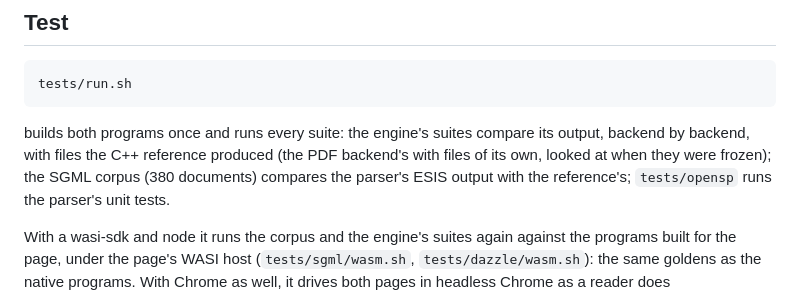
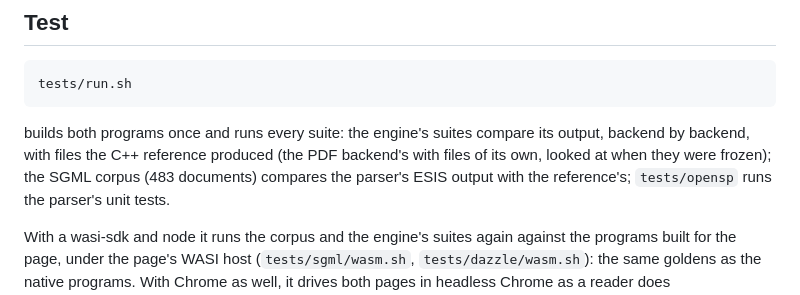
Before and after one commit to rschleitzer/dazzle, a Markdown page: README.md, the part around the change. Drawn GitHub-style.

Commit message:
README: the SGML corpus has 483 documents

```diff
--- a/README.md
+++ b/README.md
@@ -260,7 +260,7 @@ tests/run.sh
 builds both programs once and runs every suite: the engine's suites compare
 its output, backend by backend, with files the C++ reference produced (the
 PDF backend's with files of its own, looked at when they were frozen); the
-SGML corpus (380 documents) compares the parser's ESIS output with the
+SGML corpus (483 documents) compares the parser's ESIS output with the
 reference's; `tests/opensp` runs the parser's unit tests.
 
 With a wasi-sdk and node it runs the corpus and the engine's suites again
```
